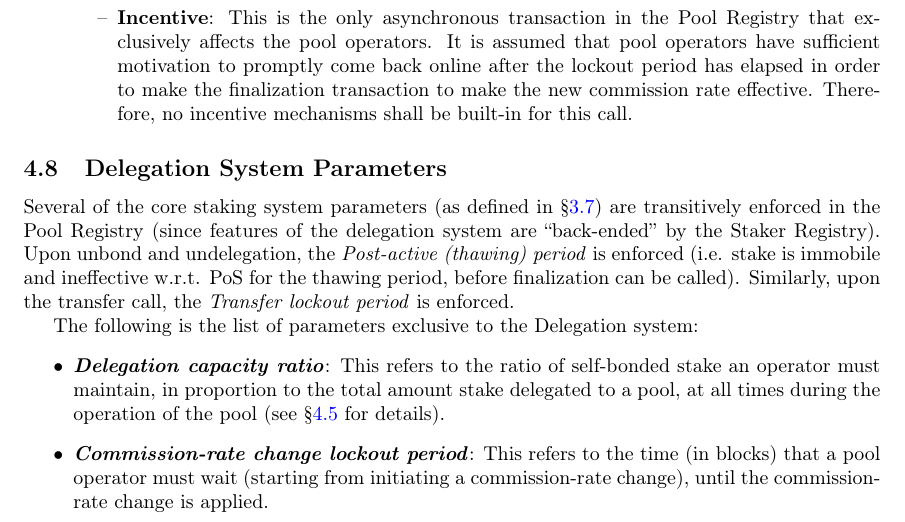
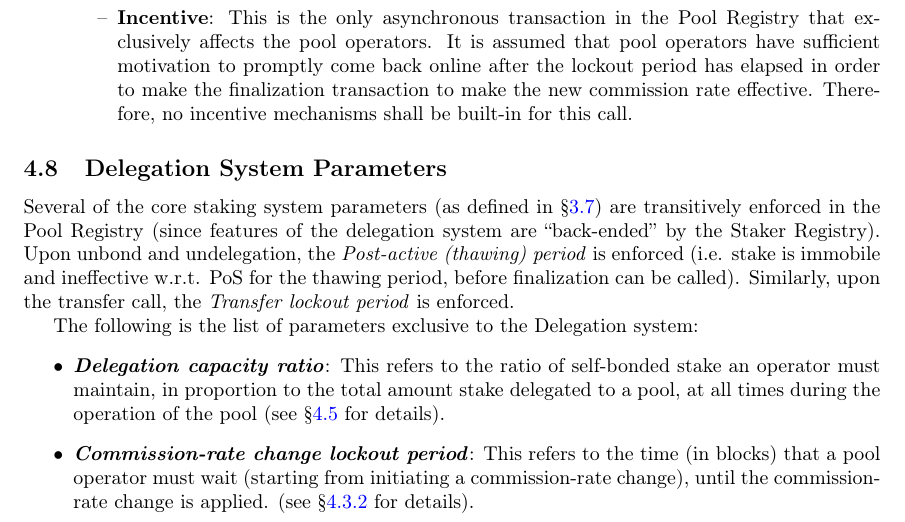
Before and after one commit to aionnetwork/unity-engineering-spec, a LaTeX paper (unity-engineering-spec.tex, which reads staking-protocol.tex): part of page 17 of 33, cut so that both start at the same text. Compiled offline with pdfLaTeX.

Commit message:
add missing cross reference

```diff
--- a/staking-protocol.tex
+++ b/staking-protocol.tex
@@ -420,7 +420,7 @@ Several of the core staking system parameters (as defined in \S\ref{parameters_s
 The following is the list of parameters exclusive to the Delegation system:
 \begin{itemize}
     \item \textbf{\textit{Delegation capacity ratio}}: This refers to the ratio of self-bonded stake an operator must maintain, in proportion to the total amount stake delegated to a pool, at all times during the operation of the pool (see \S\ref{self_bond_percentage} for details).
-    \item \textbf{\textit{Commission-rate change lockout period}}: This refers to the time (in blocks) that a pool operator must wait (starting from initiating a commission-rate change), until the commission-rate change is applied.
+    \item \textbf{\textit{Commission-rate change lockout period}}: This refers to the time (in blocks) that a pool operator must wait (starting from initiating a commission-rate change), until the commission-rate change is applied. (see \S\ref{pool_actions} for details).
 \end{itemize}
 
 \subsection{Key Management} \label{key_management_pool_registry}
```
Also changed, not shown: unity-engineering-spec.pdf.
